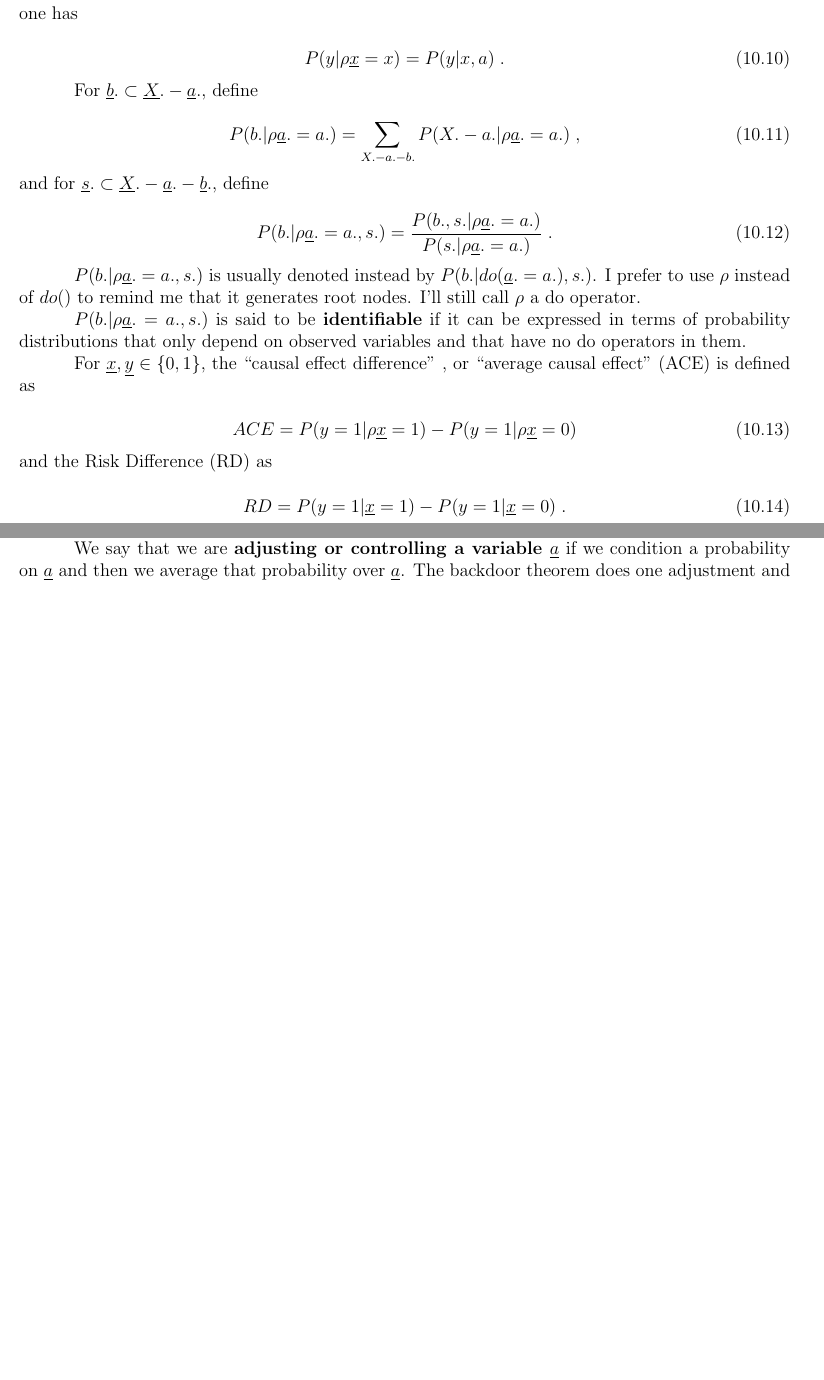
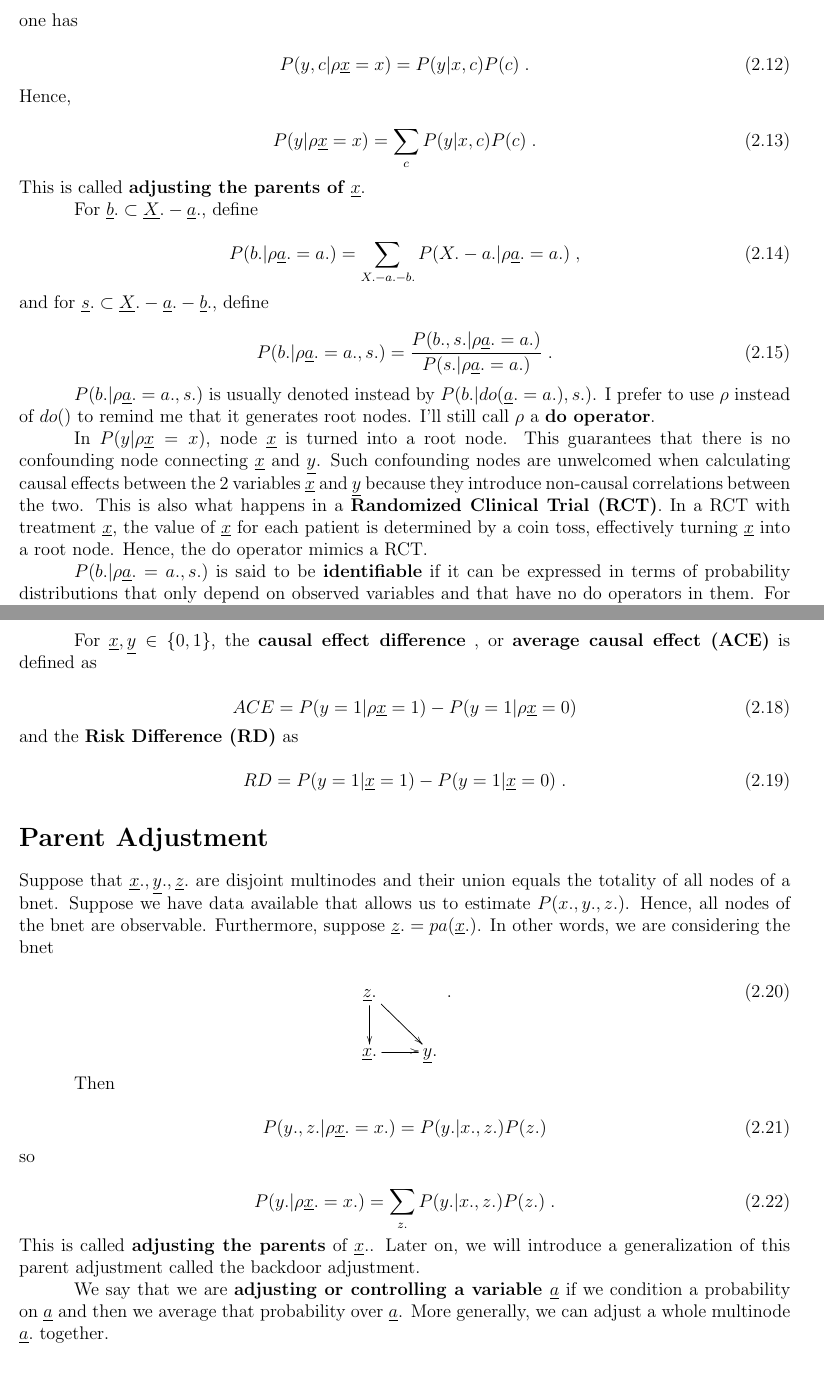
Before and after one commit to rrtucci/Bayesuvius, a LaTeX thesis (main.tex, which reads bayesuvius.sty, do/do.tex): two parts of pages 42 and 43 of 174 before the commit and two parts of pages 19 and 20 of 33 after it, joined at a grey line, cut so that both start at the same text, the shorter picture padded with empty space. Compiled offline with pdfLaTeX.

Commit message:
new chapters on do-calculus and other causal ai topics

```diff
--- a/bayesuvius.sty
+++ b/bayesuvius.sty
@@ -256,7 +256,7 @@ $\rvx., \rvy., \rvz.$ are
 all observed (i.e, not hidden).
 Then we say that the backdoor
 $\rvz.$ satisfies the
-{\bf backdoor criterion}
+{\bf backdoor adjustment criterion}
 relative to $(\rvx., \rvy.)$
 if
 \begin{enumerate}
@@ -301,7 +301,7 @@ $\rvx., \rvm., \rvy.$ are
 all observed (i.e, not hidden).
 Then we say that the front-door
 $\rvm.$ satisfies the
-{\bf front-door criterion} relative
+{\bf front-door adjustment criterion} relative
  to $(\rvx., \rvy.)$
 if
 \begin{enumerate}
--- a/do/do.tex
+++ b/do/do.tex
@@ -271,9 +283,17 @@ P(x,y, a)=P(y|x, a)P(x|a)P(a)
 one has
 
 \beq
-P(y|\rho\rvx=x)=P(y|x, a)
+P(y, c|\rho\rvx=x)=P(y|x, c)P(c)
 \;.
 \eeq
+Hence,
+
+\beq
+P(y|\rho\rvx=x)=\sum_c P(y|x,c)P(c)
+\;.
+\eeq
+This is called {\bf adjusting the parents
+of $\rvx$}.
 
 For
 $\rvb.\subset \rvX.-\rva.$,
@@ -304,7 +324,38 @@ use $\rho$
 instead of $do()$ to remind me that
 it generates root nodes.
 I'll still call $\rho$
-a do operator.
+a {\bf do operator}.
+
+In $P(y|\rho \rvx=x)$,
+node $\rvx$ is turned
+into a root node. This guarantees
+that there is
+no confounding node
+connecting $\rvx$ and
+$\rvy$. Such
+confounding nodes
+are unwelcomed
+when calculating
+causal effects
+between
+the 2 variables $\rvx$ and $\rvy$
+ because they
+ introduce
+non-causal
+correlations between
+the two.
+This is also
+what happens
+in a {\bf Randomized
+Clinical Trial (RCT)}.
+In a RCT
+ with treatment $\rvx$,
+the value
+of $\rvx$ for each patient
+is determined by a coin toss,
+effectively
+turning $\rvx$ into a root node.
+Hence, the do operator mimics a RCT.
 
 
 $P(b.|\rho \rva.=a., s.)$
@@ -317,7 +368,7 @@ depend on observed
 variables and that
 have no do operators
 in them.
+For example,
+$P(y|\rho\rvx=x)$ is identifiable
+for the bnet
 
-For $\rvx, \rvy\in \bool$, the
-``causal effect difference" ,
-or ``average causal effect" (ACE)
@@ -324,3 +393,6 @@ or ``average causal effect" (ACE)
+For $\rvx, \rvy\in \bool$, the {\bf
+causal effect difference} ,
+or {\bf average causal effect (ACE)}
 is defined as
 
 \beq
@@ -337,6 +409,73 @@ P(y=1|\rvx=1)-
 P(y=1|\rvx=0)
 \;.
 \eeq
+
+\section*{Parent Adjustment}
+
+
+Suppose
+that $\rvx., \rvy., \rvz.$
+are disjoint multinodes
+and their union equals
+ the
+totality of all nodes of
+a bnet.
+Suppose we have data
+available that allows us  to
+estimate $P(x., y., z.)$.
+Hence, all nodes of the bnet
+are observable.
+Furthermore,
+suppose $\rvz.=pa(\rvx.)$.
+In other words,
+we are
+considering the bnet
+
+\beq
+\xymatrix{
+\rvz.\ar[d]\ar[dr]
+\\
+\rvx.\ar[r]&\rvy.
+}
+\;.
+\eeq
+
+Then
+
+\beq
+P(y., z.|\rho \rvx.=x.)
+=P(y.|x., z.)P(z.)
+\eeq
+so
+
+\beq
+P(y.|\rho \rvx.=x.)
+=\sum_{z.}P(y.|x., z.)P(z.)
+\;.
+\eeq
+This is called
+{\bf adjusting the parents}
+of $\rvx.$.
+Later on,
+we will introduce
+a generalization
+of
+this parent adjustment
+called the
+backdoor adjustment.
+
+We say that
+we are {\bf adjusting
+or controlling a variable $\rva$}
+if we condition
+a probability on $\rva$ and
+then we average
+that probability over $\rva$.
+More generally,
+we can adjust a whole
+multinode $\rva.$ together.
+
+
 
 
 \section*{3 Rules of do-calculus}
@@ -427,13 +566,4 @@ the backdoor and the
 front-door
 adjustment theorems.
 
-We say that
-we are {\bf adjusting
-or controlling a variable $\rva$}
-if we condition
-a probability on $\rva$ and
-then we average
-that probability over $\rva$.
 The
-backdoor theorem does
-one adjustment
--- a/main.tex
+++ b/main.tex
@@ -1,6 +1,6 @@
 \documentclass[12pt]{report}
 \input{bayesuvius.sty}
-%\includeonly{conventions,bnet-def,dsep/dsep,navigating-pearl,bdoor/bdoor, fdoor/fdoor,do/do, linear-sys/linear-sys}
+\includeonly{conventions,bnet-def,dsep/dsep,navigating-pearl,bdoor/bdoor, fdoor/fdoor,do/do, linear-sys/linear-sys}
 
 
 \begin{document}
```
Also changed, not shown: fdoor/fdoor.tex (+1 -1 lines), main.pdf, do/do.tex (55 more changed lines).
